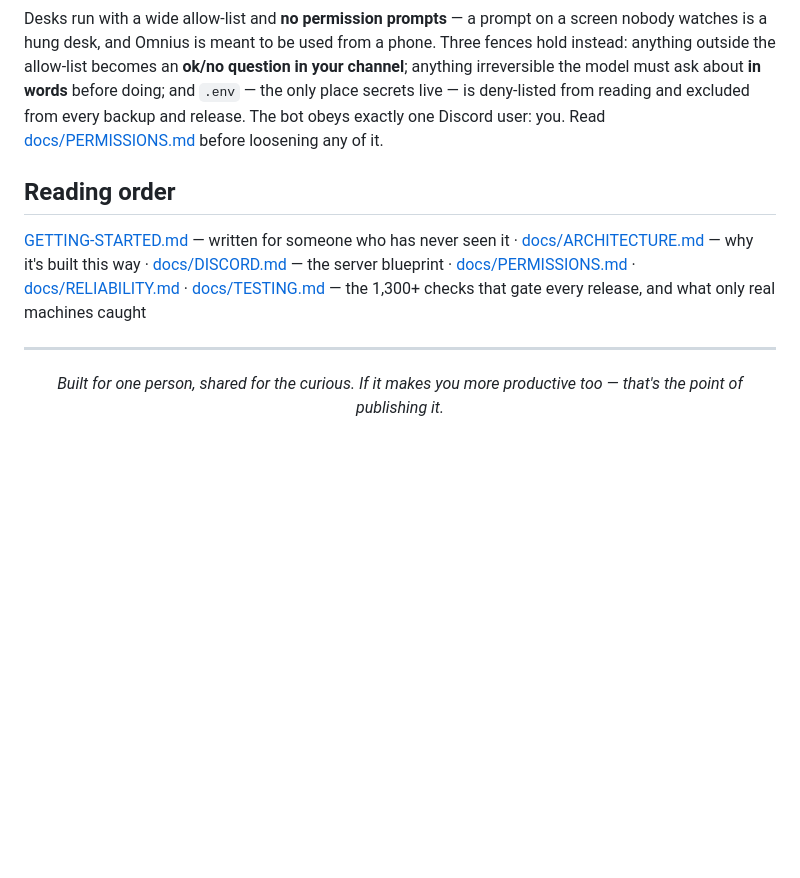
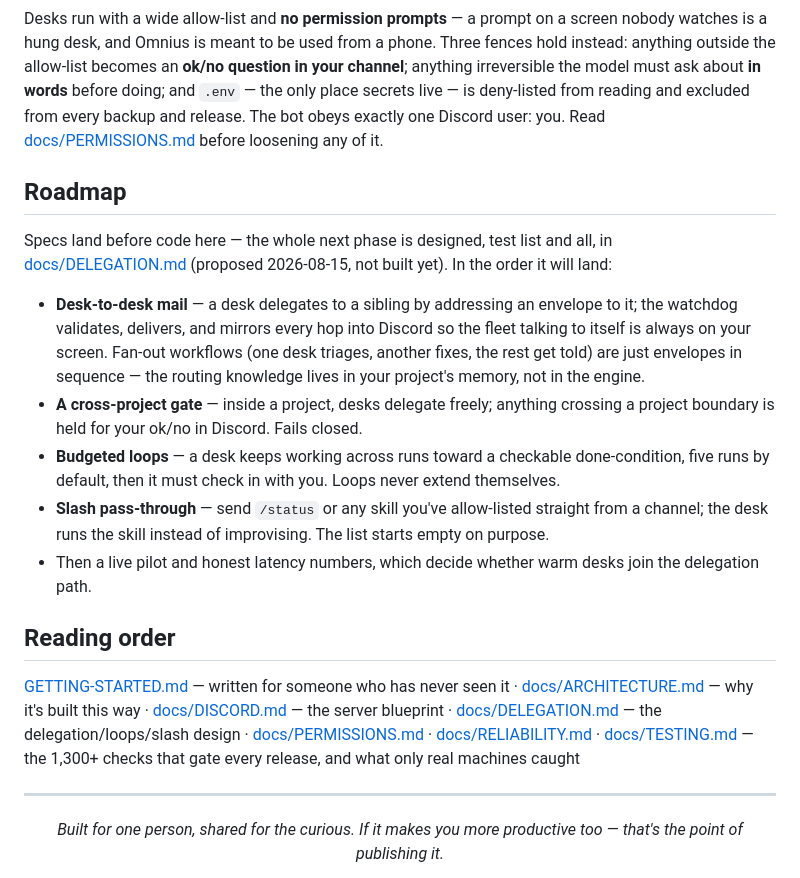
Before and after one commit to timoinglin/omnius-agent, a Markdown page: README.md, the part around the change. Rendered like a GitHub page; blank space fills up the shorter version.

```diff
--- a/README.md
+++ b/README.md
@@ -144,9 +144,19 @@ The brief plants those tensions on purpose. Whether the builders handled them
 
 Desks run with a wide allow-list and **no permission prompts** — a prompt on a screen nobody watches is a hung desk, and Omnius is meant to be used from a phone. Three fences hold instead: anything outside the allow-list becomes an **ok/no question in your channel**; anything irreversible the model must ask about **in words** before doing; and `.env` — the only place secrets live — is deny-listed from reading and excluded from every backup and release. The bot obeys exactly one Discord user: you. Read [docs/PERMISSIONS.md](docs/PERMISSIONS.md) before loosening any of it.
 
+## Roadmap
+
+Specs land before code here — the whole next phase is designed, test list and all, in [docs/DELEGATION.md](docs/DELEGATION.md) (proposed 2026-08-15, not built yet). In the order it will land:
+
+- **Desk-to-desk mail** — a desk delegates to a sibling by addressing an envelope to it; the watchdog validates, delivers, and mirrors every hop into Discord so the fleet talking to itself is always on your screen. Fan-out workflows (one desk triages, another fixes, the rest get told) are just envelopes in sequence — the routing knowledge lives in your project's memory, not in the engine.
+- **A cross-project gate** — inside a project, desks delegate freely; anything crossing a project boundary is held for your ok/no in Discord. Fails closed.
+- **Budgeted loops** — a desk keeps working across runs toward a checkable done-condition, five runs by default, then it must check in with you. Loops never extend themselves.
+- **Slash pass-through** — send `/status` or any skill you've allow-listed straight from a channel; the desk runs the skill instead of improvising. The list starts empty on purpose.
+- Then a live pilot and honest latency numbers, which decide whether warm desks join the delegation path.
+
 ## Reading order
 
-[GETTING-STARTED.md](GETTING-STARTED.md) — written for someone who has never seen it · [docs/ARCHITECTURE.md](docs/ARCHITECTURE.md) — why it's built this way · [docs/DISCORD.md](docs/DISCORD.md) — the server blueprint · [docs/PERMISSIONS.md](docs/PERMISSIONS.md) · [docs/RELIABILITY.md](docs/RELIABILITY.md) · [docs/TESTING.md](docs/TESTING.md) — the 1,300+ checks that gate every release, and what only real machines caught
+[GETTING-STARTED.md](GETTING-STARTED.md) — written for someone who has never seen it · [docs/ARCHITECTURE.md](docs/ARCHITECTURE.md) — why it's built this way · [docs/DISCORD.md](docs/DISCORD.md) — the server blueprint · [docs/DELEGATION.md](docs/DELEGATION.md) — the delegation/loops/slash design · [docs/PERMISSIONS.md](docs/PERMISSIONS.md) · [docs/RELIABILITY.md](docs/RELIABILITY.md) · [docs/TESTING.md](docs/TESTING.md) — the 1,300+ checks that gate every release, and what only real machines caught
 
 ---
 
```
Also changed, not shown: docs/DELEGATION.md (added, +495 -0 lines).
